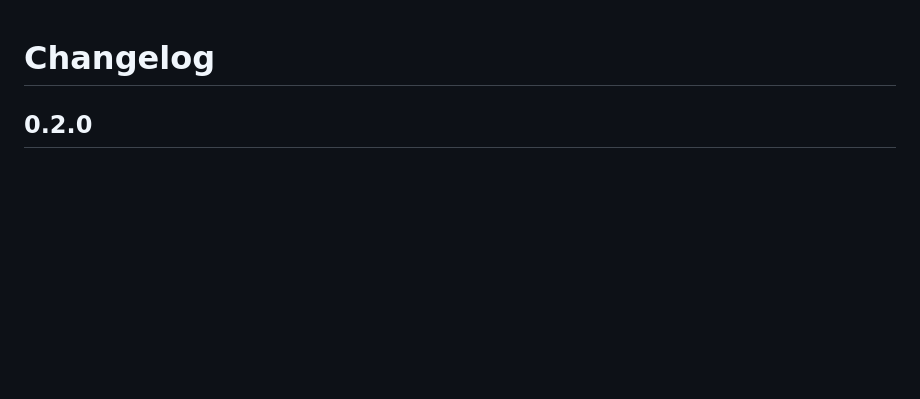
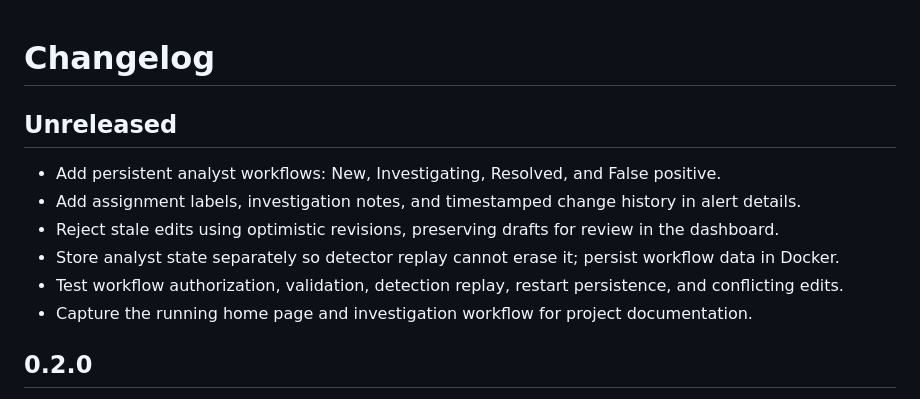
Before and after one commit to TORNADO984/LogSentinel-SIEM, a Markdown page: docs/CHANGELOG.md, the part around the change. Drawn GitHub-style; blank space fills up the shorter version.

```diff
--- a/docs/CHANGELOG.md
+++ b/docs/CHANGELOG.md
@@ -1,4 +1,13 @@
 # Changelog
+
+## Unreleased
+
+- Add persistent analyst workflows: New, Investigating, Resolved, and False positive.
+- Add assignment labels, investigation notes, and timestamped change history in alert details.
+- Reject stale edits using optimistic revisions, preserving drafts for review in the dashboard.
+- Store analyst state separately so detector replay cannot erase it; persist workflow data in Docker.
+- Test workflow authorization, validation, detection replay, restart persistence, and conflicting edits.
+- Capture the running home page and investigation workflow for project documentation.
 
 ## 0.2.0
 
```
Also changed, not shown: README.md (+16 -2 lines), docs/screenshots/home.png (added), docs/screenshots/investigation.png (added), 8 other files.
